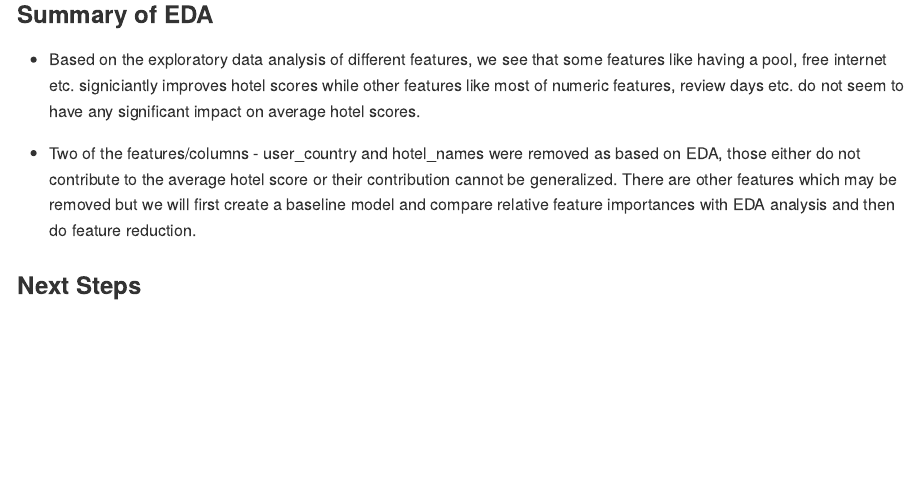
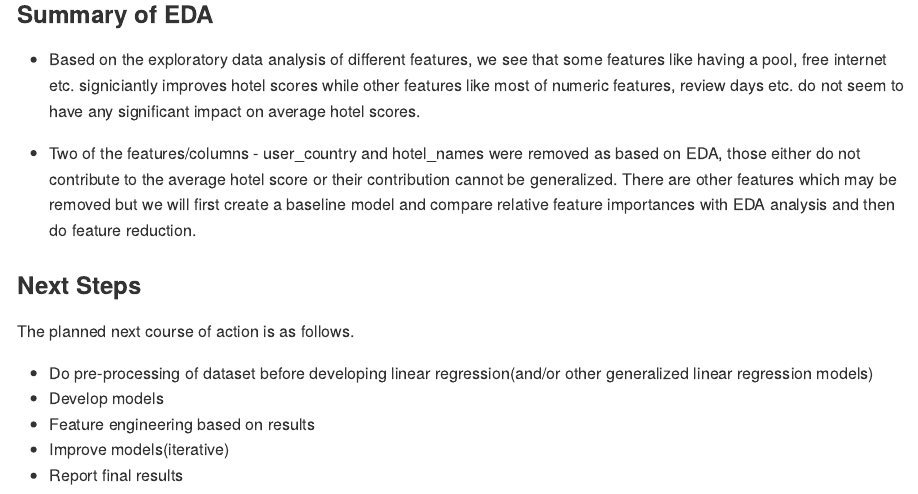
Before and after one commit to UBC-MDS/DSCI522_Group413_WhatHappensInVegas, an R Markdown document (doc/EDA_vegas_strip_data.Rmd): the page in a window 1100 px wide, from 16870 px down. Rendered offline with R 4.5, knitr and Pandoc, with nearby package versions; long lines of code are wrapped.

Commit message:
next steps added

```diff
--- a/doc/EDA_vegas_strip_data.Rmd
+++ b/doc/EDA_vegas_strip_data.Rmd
@@ -331,3 +331,11 @@ Clearly based on the plot above we can see that there is not much correlation be
 
 
 ### Next Steps
+
+The planned next course of action is as follows.
+
+- Do pre-processing of dataset before developing linear regression(and/or other generalized linear regression models)
+- Develop models
+- Feature engineering based on results
+- Improve models(iterative)
+- Report final results
```
Also changed, not shown: doc/EDA_vegas_strip_data.md, doc/EDA_vegas_strip_data_files/figure-gfm/unnamed-chunk-16-1.png.
